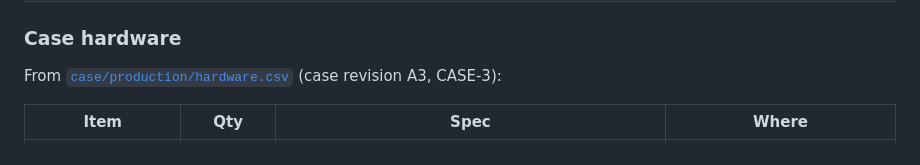
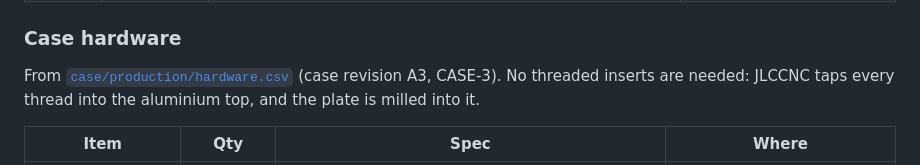
Before and after one commit to w0rxbend/worxboard, a Markdown page: docs/shopping-list.md, the part around the change. Drawn GitHub-style.

Commit message:
docs(ordering): say no inserts are needed and how JLC marks PCBs now
The case needs no threaded inserts (every thread is tapped in the top).
JLC adds no mark on the PCB by default and dropped its order-number option
in 2026-05 (its marking help page, updated 2026-05-22).

Co-Authored-By: Claude Opus 5.5 <noreply@anthropic.com>

```diff
--- a/docs/shopping-list.md
+++ b/docs/shopping-list.md
@@ -70,7 +70,9 @@ hardware shops.
 
 ### Case hardware
 
-From [`case/production/hardware.csv`](../case/production/hardware.csv) (case revision A3, CASE-3):
+From [`case/production/hardware.csv`](../case/production/hardware.csv) (case revision A3, CASE-3).
+No threaded inserts are needed: JLCCNC taps every thread into the aluminium top, and the plate is
+milled into it.
 
 | Item | Qty | Spec | Where |
 |---|---|---|---|
```
Also changed, not shown: docs/ordering-jlcpcb.md (+1 -1 lines).
